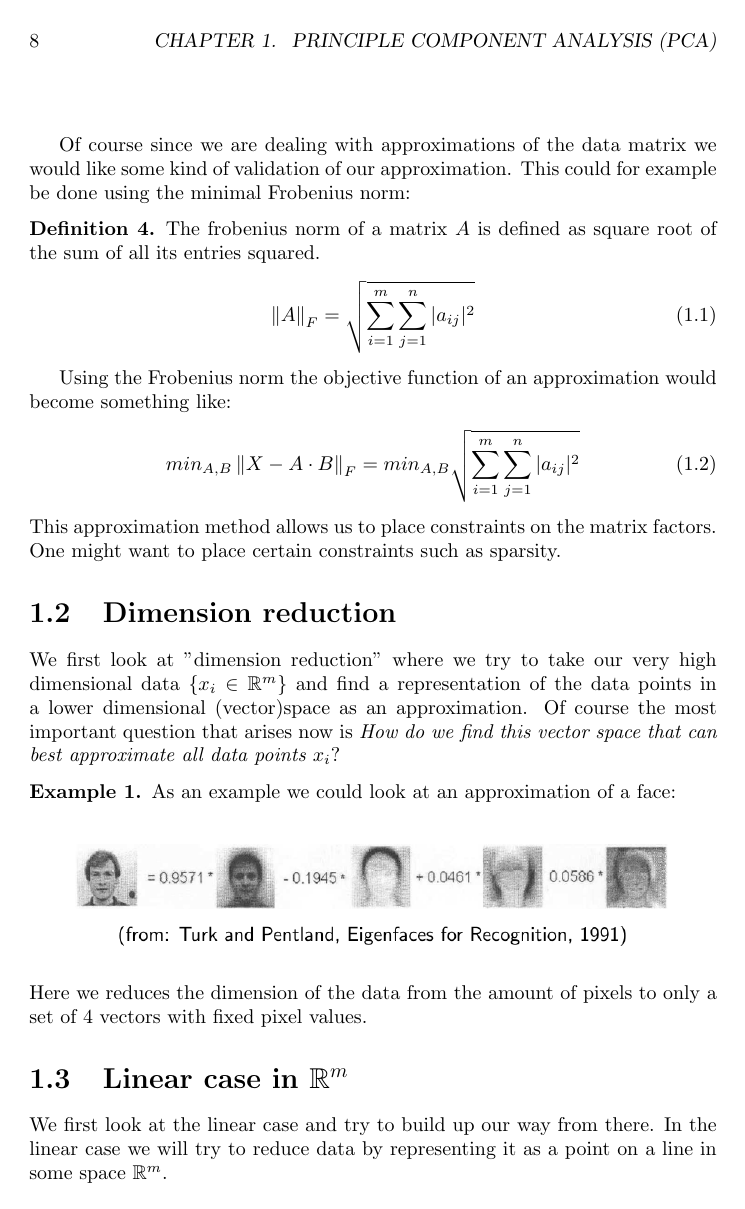
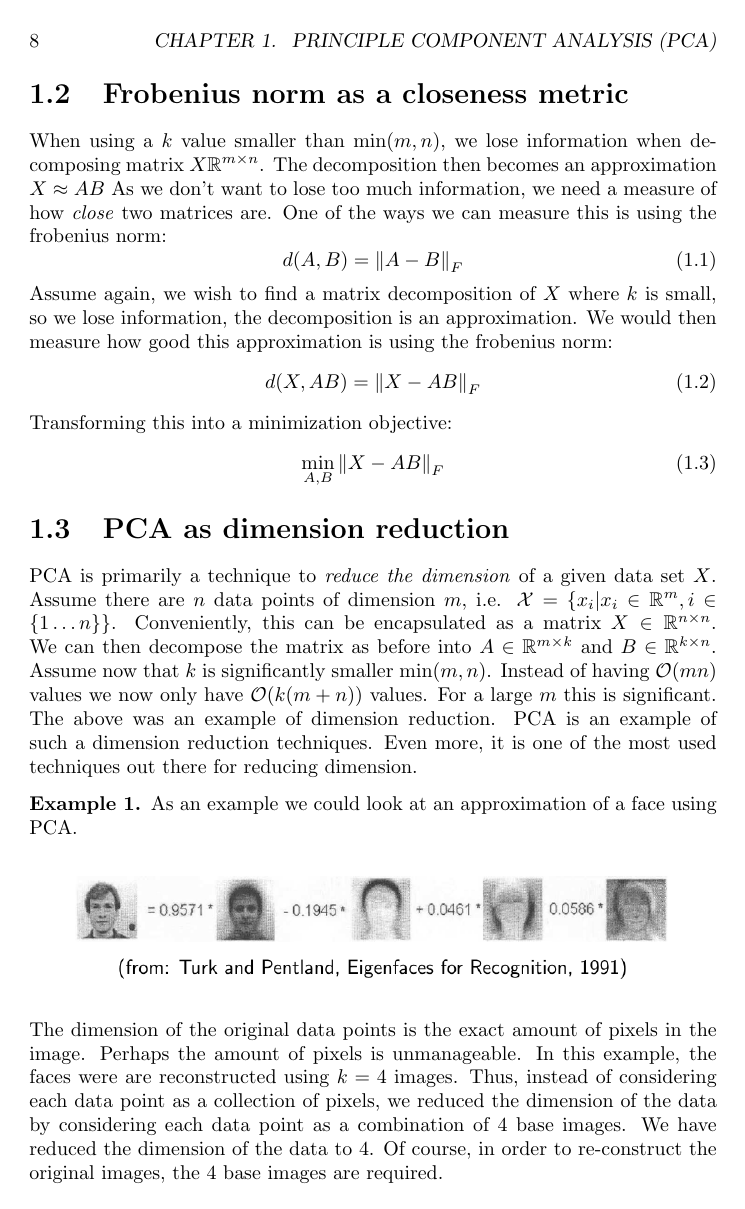
Before and after one commit to MichielBaptist/On-the-basics-of-...-for-dummies, a LaTeX book (OBO...FD.tex, which reads chapters/PCA/PCA.tex): page 8 of 29. Compiled offline with pdfLaTeX.

Commit message:
Cleaning PCA untill 'projection onto line'

```diff
--- a/chapters/PCA/PCA.tex
+++ b/chapters/PCA/PCA.tex
@@ -27,26 +37,56 @@ In the previous example, the matrix $X$ was a $m \times n$ matrix. It was decomp
 
-Of course since we are dealing with approximations of the data matrix we would like some kind of validation of our approximation. This could for example be done using the minimal Frobenius norm:
-		\begin{defn}
-			The frobenius norm of a matrix $A$ is defined as square root of the sum of all its entries squared.
+\section{Frobenius norm as a closeness metric}
+When using a $k$ value smaller than $\min(m, n)$, we lose
+information when decomposing matrix $X \Real^{m\times n}$.
+The decomposition then becomes an approximation $X \approx AB$
+As we don't want to lose too much information, we need a
+measure of how \textit{close} two matrices are.
+One of the ways we can measure this is using the frobenius norm:
 \begin{equation}
-			\norm{A}_F = \sqrt{\sum_{i=1}^{m}\sum_{j=1}^{n}|a_{ij}|^2}
+	d(A, B) = \norm{A - B}_F
 \end{equation}
-		\end{defn}
-		Using the Frobenius norm the objective function of an approximation would become something like:
+Assume again, we wish to find a matrix decomposition of $X$ where
+$k$ is small, so we lose information, the decomposition is
+an approximation. We would then measure how good this approximation
+is using the frobenius norm:
 \begin{equation}
-			min_{A,B} \norm{X -A\cdot B}_F = min_{A,B} \sqrt{\sum_{i=1}^{m}\sum_{j=1}^{n}|a_{ij}|^2}
+	d(X,AB) = \norm{X - AB}_F
 \end{equation}
-		This approximation method allows us to place constraints on the matrix factors. One might want to place certain constraints such as sparsity.
+Transforming this into a minimization objective:
+\begin{equation}
+	\underset{A,B}{\min}\norm{X - AB}_F
+\end{equation}
 
-	\section{Dimension reduction}
-		We first look at "dimension reduction" where we try to take our very high dimensional data $\{x_i \in \Real^m\}$ and find a representation of the data points in a lower dimensional (vector)space as an approximation. Of course the most important question that arises now is \textit{How do we find this vector space that can best approximate all data points $x_i$}?
+\section{PCA as dimension reduction}
+PCA is primarily a technique to \textit{reduce the dimension} of
+a given data set $X$. Assume there are $n$ data points
+of dimension $m$, i.e.
+$\mathcal{X} = \{x_i| x_i \in \Real^m, i \in \{1\dots n\}\}$.
+Conveniently, this can be encapsulated as a matrix
+$X \in \Real^{n \times n}$. We can then decompose the
+matrix as before into $A \in \Real^{m \times k}$ and
+$B \in \Real^{k \times n}$. Assume now that $k$ is
+significantly smaller $\min(m,n)$. Instead of having
+$\mathcal{O}(mn)$ values we now only have $\mathcal{O}(k(m+n))$
+values. For a large $m$ this is significant. The above
+was an example of dimension reduction. PCA is an example of
+such a dimension reduction techniques. Even more, it is
+one of the most used techniques out there for reducing dimension.
+
 \begin{exmp}
-			As an example we could look at an approximation of a face:
+As an example we could look at an approximation of a face using PCA.
 \begin{figure}[h!]
 	\centering
 	\includegraphics[scale=0.5]{\figDir/face_ex.PNG}
 \end{figure}\\
-			Here we reduces the dimension of the data from the amount of pixels to only a set of 4 vectors with fixed pixel values.
+The dimension of the original data points is the
+exact amount of pixels in the image. Perhaps the amount
+of pixels is unmanageable. In this example, the faces were
+are reconstructed using $k=4$ images. Thus, instead of
+considering each data point as a collection of pixels,
+we reduced the dimension of the data by considering each data
+point as a combination of $4$ base images. We have reduced
+the dimension of the data to $4$. Of course, in order
+to re-construct the original images, the $4$ base images
+are required.
 \end{exmp}
-		\section{Linear case in $\Real^m$}
-		We first look at the linear case and try to build up our way from there. In the linear case we will try to reduce data by representing it as a point on a line in some space $\Real^m$.
```
Also changed, not shown: chapters/definitions/definitions.tex (+7 -2 lines), chapters/PCA/PCA.tex (58 more changed lines), 2 other files. Lines whose indentation alone changed are shown as unchanged.
